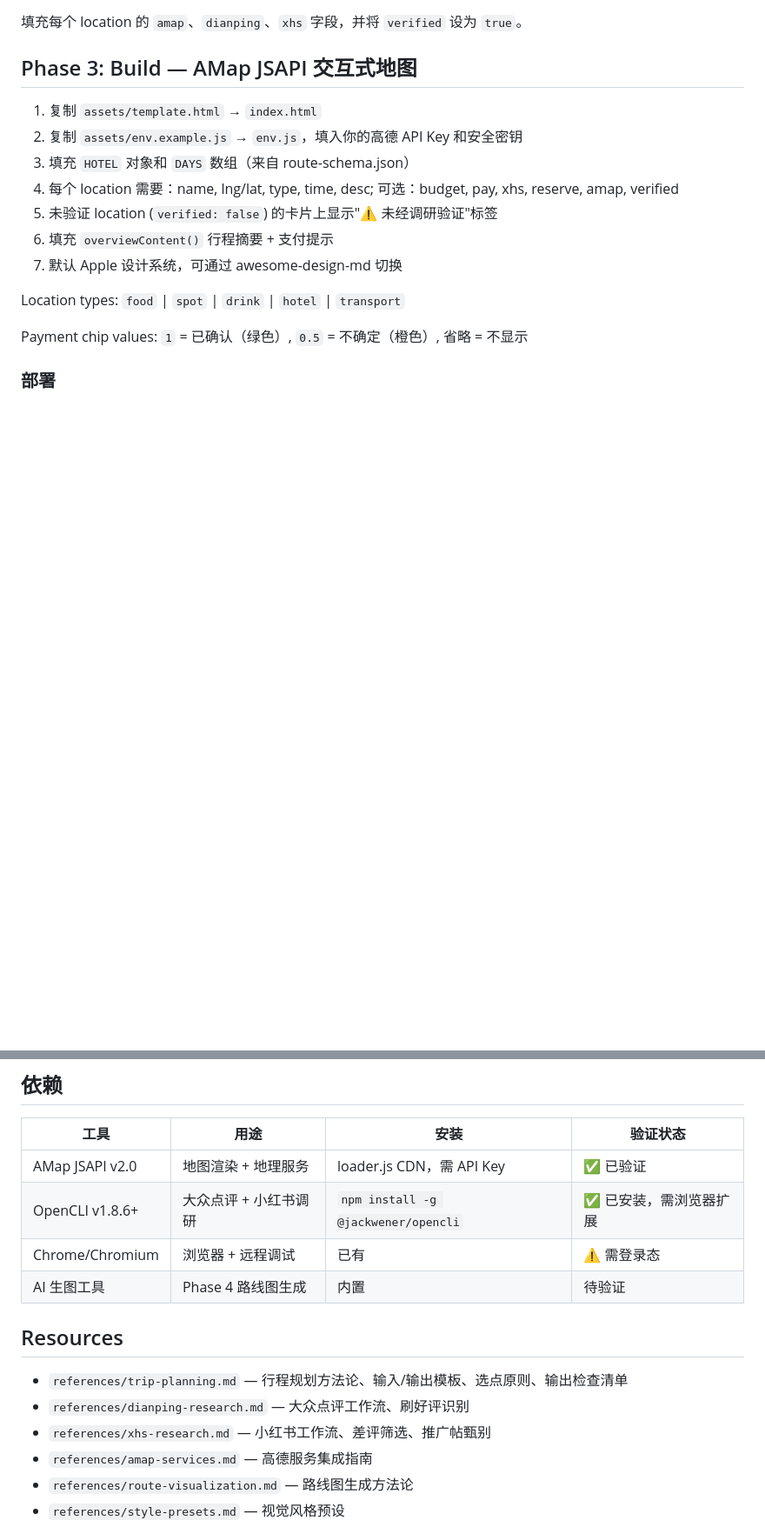
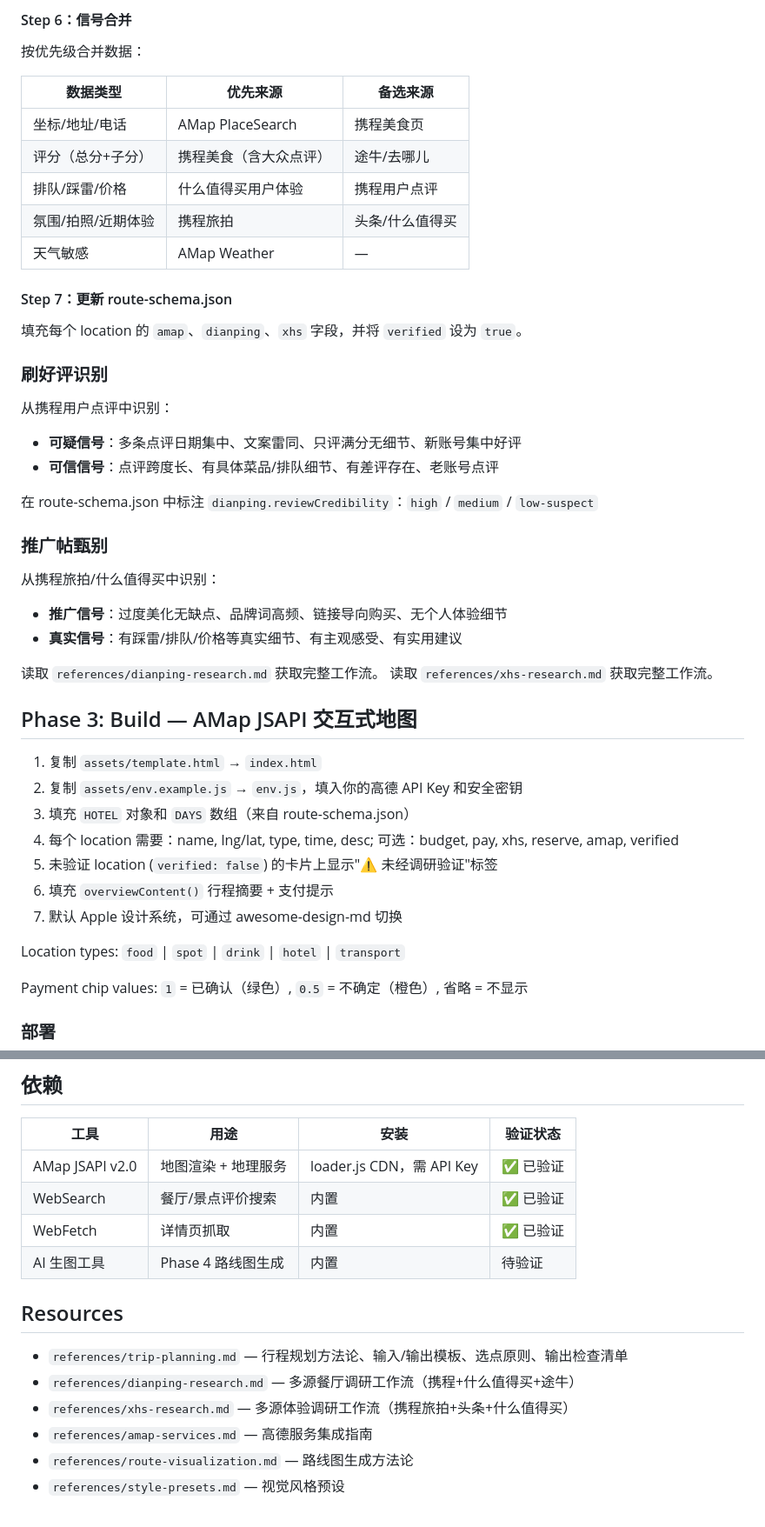
Before and after one commit to legend1607/travelassisstant, a Markdown page: SKILL.md, 2 parts joined by grey strips. Shown at 87% size. Rendered like a GitHub page; blank space fills up the shorter version.

```diff
--- a/SKILL.md
+++ b/SKILL.md
@@ -158,5 +192,37 @@ Phase 2 未执行时，所有 location 的 `verified` 设为 `false`，并在地
+#### Step 6：信号合并
+
+按优先级合并数据：
+
+| 数据类型 | 优先来源 | 备选来源 |
+|----------|----------|----------|
+| 坐标/地址/电话 | AMap PlaceSearch | 携程美食页 |
+| 评分（总分+子分） | 携程美食（含大众点评） | 途牛/去哪儿 |
+| 排队/踩雷/价格 | 什么值得买用户体验 | 携程用户点评 |
+| 氛围/拍照/近期体验 | 携程旅拍 | 头条/什么值得买 |
+| 天气敏感 | AMap Weather | — |
+
+#### Step 7：更新 route-schema.json
 
 填充每个 location 的 `amap`、`dianping`、`xhs` 字段，并将 `verified` 设为 `true`。
+
+### 刷好评识别
+
+从携程用户点评中识别：
+
+- **可疑信号**：多条点评日期集中、文案雷同、只评满分无细节、新账号集中好评
+- **可信信号**：点评跨度长、有具体菜品/排队细节、有差评存在、老账号点评
+
+在 route-schema.json 中标注 `dianping.reviewCredibility`：`high` / `medium` / `low-suspect`
+
+### 推广帖甄别
+
+从携程旅拍/什么值得买中识别：
+
+- **推广信号**：过度美化无缺点、品牌词高频、链接导向购买、无个人体验细节
+- **真实信号**：有踩雷/排队/价格等真实细节、有主观感受、有实用建议
+
+读取 `references/dianping-research.md` 获取完整工作流。
+读取 `references/xhs-research.md` 获取完整工作流。
 
 ## Phase 3: Build — AMap JSAPI 交互式地图
 
@@ -210,15 +272,15 @@ python3 -m http.server 8080
 | 工具 | 用途 | 安装 | 验证状态 |
 |------|------|------|----------|
 | AMap JSAPI v2.0 | 地图渲染 + 地理服务 | loader.js CDN，需 API Key | ✅ 已验证 |
-| OpenCLI v1.8.6+ | 大众点评 + 小红书调研 | `npm install -g @jackwener/opencli` | ✅ 已安装，需浏览器扩展 |
-| Chrome/Chromium | 浏览器 + 远程调试 | 已有 | ⚠️ 需登录态 |
+| WebSearch | 餐厅/景点评价搜索 | 内置 | ✅ 已验证 |
+| WebFetch | 详情页抓取 | 内置 | ✅ 已验证 |
 | AI 生图工具 | Phase 4 路线图生成 | 内置 | 待验证 |
 
 ## Resources
 
 - `references/trip-planning.md` — 行程规划方法论、输入/输出模板、选点原则、输出检查清单
-- `references/dianping-research.md` — 大众点评工作流、刷好评识别
-- `references/xhs-research.md` — 小红书工作流、差评筛选、推广帖甄别
+- `references/dianping-research.md` — 多源餐厅调研工作流（携程+什么值得买+途牛）
+- `references/xhs-research.md` — 多源体验调研工作流（携程旅拍+头条+什么值得买）
 - `references/amap-services.md` — 高德服务集成指南
 - `references/route-visualization.md` — 路线图生成方法论
 - `references/style-presets.md` — 视觉风格预设
```
Also changed, not shown: other parts of SKILL.md (+66 -36 lines).
